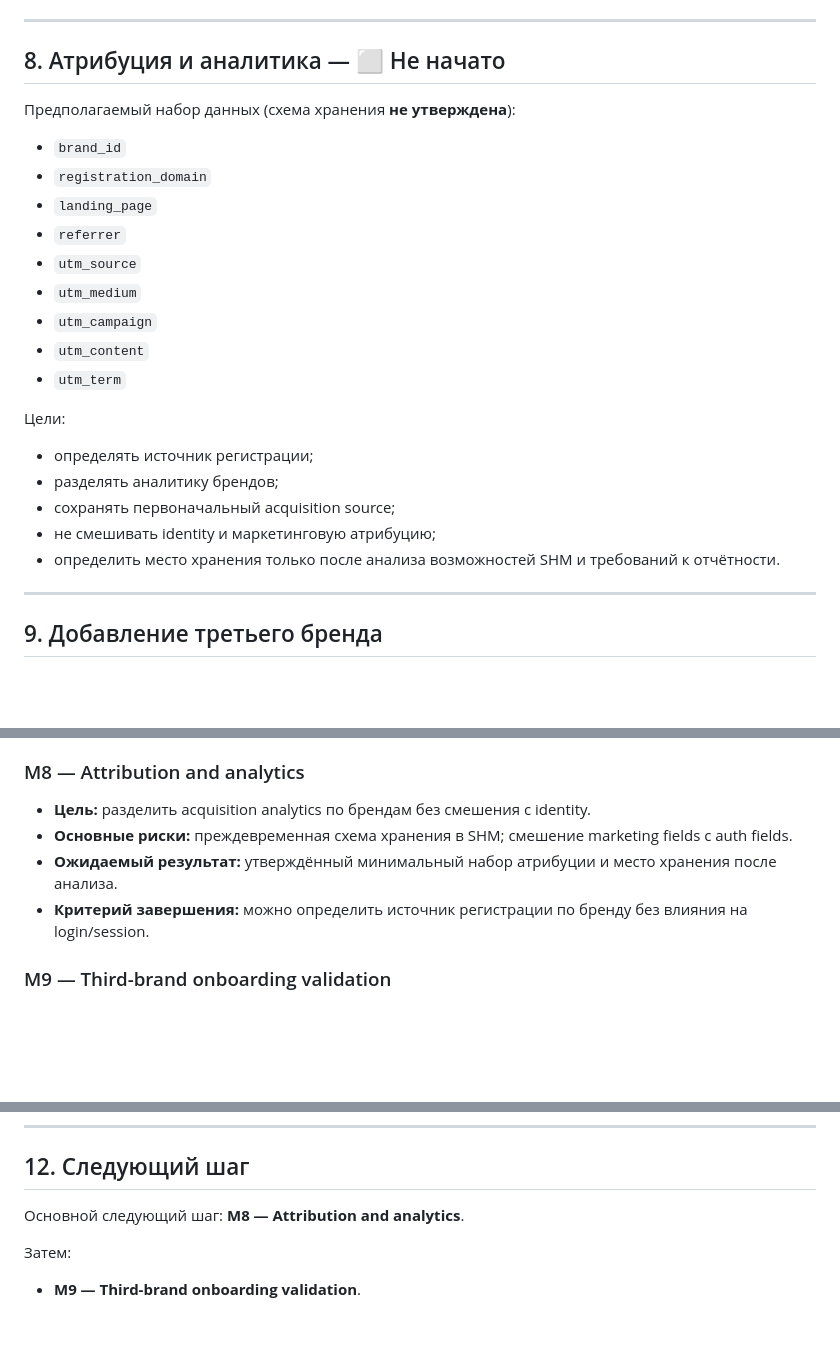
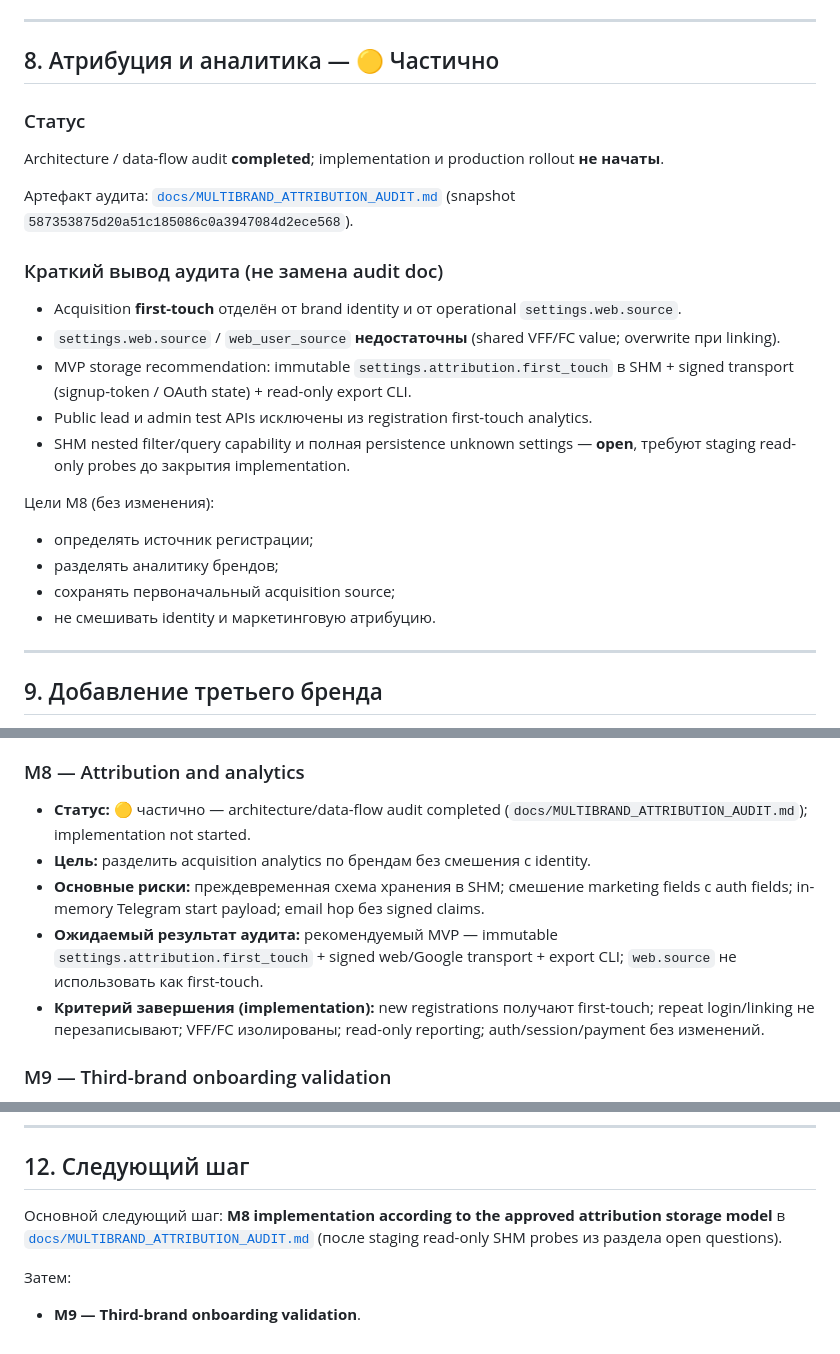
Before and after one commit to ryabkov82/vpnbot, a Markdown page: docs/MULTIBRAND_ROADMAP.md, 3 parts joined by grey strips. Drawn GitHub-style; blank space fills up the shorter version.

```diff
--- a/docs/MULTIBRAND_ROADMAP.md
+++ b/docs/MULTIBRAND_ROADMAP.md
@@ -345,27 +345,31 @@ P0/P1 runtime findings из content audit закрыты и развёрнуты
 
 ---
 
-## 8. Атрибуция и аналитика — ⬜ Не начато
+## 8. Атрибуция и аналитика — 🟡 Частично
 
-Предполагаемый набор данных (схема хранения **не утверждена**):
+### Статус
 
-- `brand_id`
-- `registration_domain`
-- `landing_page`
-- `referrer`
-- `utm_source`
-- `utm_medium`
-- `utm_campaign`
-- `utm_content`
-- `utm_term`
+Architecture / data-flow audit **completed**; implementation и production rollout **не начаты**.
 
-Цели:
+Артефакт аудита: [`docs/MULTIBRAND_ATTRIBUTION_AUDIT.md`](MULTIBRAND_ATTRIBUTION_AUDIT.md)
+(snapshot `587353875d20a51c185086c0a3947084d2ece568`).
+
+### Краткий вывод аудита (не замена audit doc)
+
+- Acquisition **first-touch** отделён от brand identity и от operational `settings.web.source`.
+- `settings.web.source` / `web_user_source` **недостаточны** (shared VFF/FC value; overwrite при linking).
+- MVP storage recommendation: immutable `settings.attribution.first_touch` в SHM + signed transport
+  (signup-token / OAuth state) + read-only export CLI.
+- Public lead и admin test APIs исключены из registration first-touch analytics.
+- SHM nested filter/query capability и полная persistence unknown settings — **open**, требуют
+  staging read-only probes до закрытия implementation.
+
+Цели M8 (без изменения):
 
 - определять источник регистрации;
 - разделять аналитику брендов;
 - сохранять первоначальный acquisition source;
-- не смешивать identity и маркетинговую атрибуцию;
-- определить место хранения только после анализа возможностей SHM и требований к отчётности.
+- не смешивать identity и маркетинговую атрибуцию.
 
 ---
 
@@ -436,10 +440,11 @@ P0/P1 runtime findings из content audit закрыты и развёрнуты
 
 ### M8 — Attribution and analytics
 
+- **Статус:** 🟡 частично — architecture/data-flow audit completed (`docs/MULTIBRAND_ATTRIBUTION_AUDIT.md`); implementation not started.
 - **Цель:** разделить acquisition analytics по брендам без смешения с identity.
-- **Основные риски:** преждевременная схема хранения в SHM; смешение marketing fields с auth fields.
-- **Ожидаемый результат:** утверждённый минимальный набор атрибуции и место хранения после анализа.
-- **Критерий завершения:** можно определить источник регистрации по бренду без влияния на login/session.
+- **Основные риски:** преждевременная схема хранения в SHM; смешение marketing fields с auth fields; in-memory Telegram start payload; email hop без signed claims.
+- **Ожидаемый результат аудита:** рекомендуемый MVP — immutable `settings.attribution.first_touch` + signed web/Google transport + export CLI; `web.source` не использовать как first-touch.
+- **Критерий завершения (implementation):** new registrations получают first-touch; repeat login/linking не перезаписывают; VFF/FC изолированы; read-only reporting; auth/session/payment без изменений.
 
 ### M9 — Third-brand onboarding validation
 
@@ -473,7 +478,9 @@ M5–M7 закрыты; общий мультибрендинг ещё не за
 
 ## 12. Следующий шаг
 
-Основной следующий шаг: **M8 — Attribution and analytics**.
+Основной следующий шаг: **M8 implementation according to the approved attribution storage model**
+в [`docs/MULTIBRAND_ATTRIBUTION_AUDIT.md`](MULTIBRAND_ATTRIBUTION_AUDIT.md)
+(после staging read-only SHM probes из раздела open questions).
 
 Затем:
 
```
Also changed, not shown: other parts of docs/MULTIBRAND_ROADMAP.md (+1 -1 lines), docs/MULTIBRAND_ATTRIBUTION_AUDIT.md (added, +538 -0 lines).
